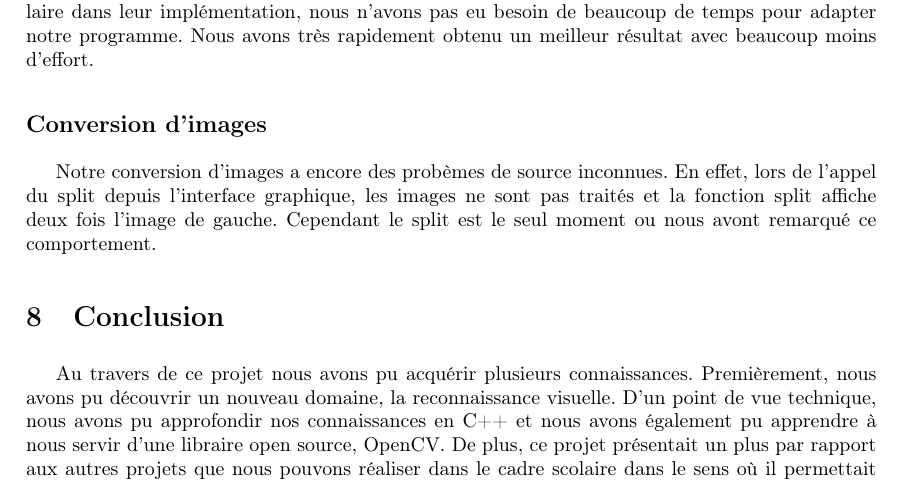
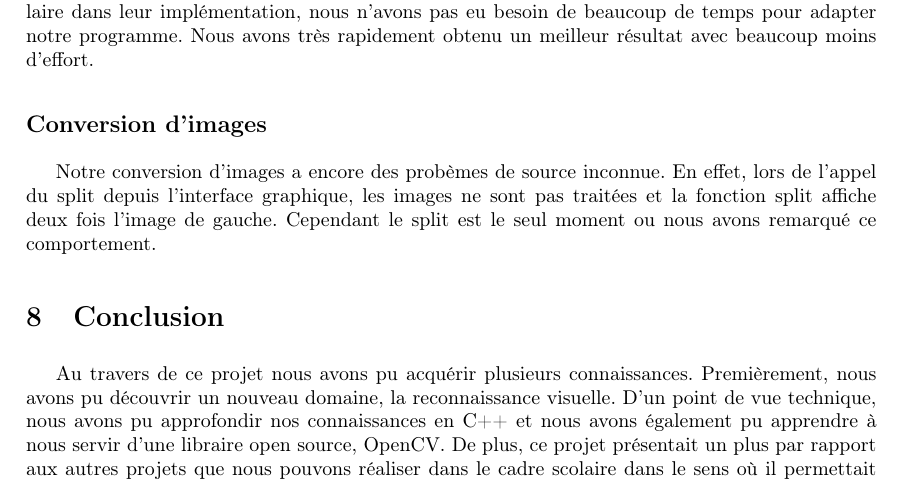
Before and after one commit to kfontain/3D_Vision, a LaTeX document (latex/rapport.tex): part of page 13 of 13, cut so that both start at the same text. Compiled offline with pdfLaTeX.

Commit message:
Correction ortho

```diff
--- a/latex/rapport.tex
+++ b/latex/rapport.tex
@@ -410,7 +410,7 @@ Lorsque nous en avons du traiter les images issues du robot, les valeurs par dé
 
 \subsection*{Conversion d'images}
 
-Notre conversion d'images a encore des probèmes de source inconnues. En effet, lors de l'appel du split depuis l'interface graphique, les images ne sont pas traités et la fonction split affiche deux fois l'image de gauche. Cependant le split est le seul moment ou nous avont remarqué ce comportement.
+Notre conversion d'images a encore des probèmes de source inconnue. En effet, lors de l'appel du split depuis l'interface graphique, les images ne sont pas traitées et la fonction split affiche deux fois l'image de gauche. Cependant le split est le seul moment ou nous avons remarqué ce comportement.
 
 %-------------------------------------------------------------------------------
 % Conclusion
```
